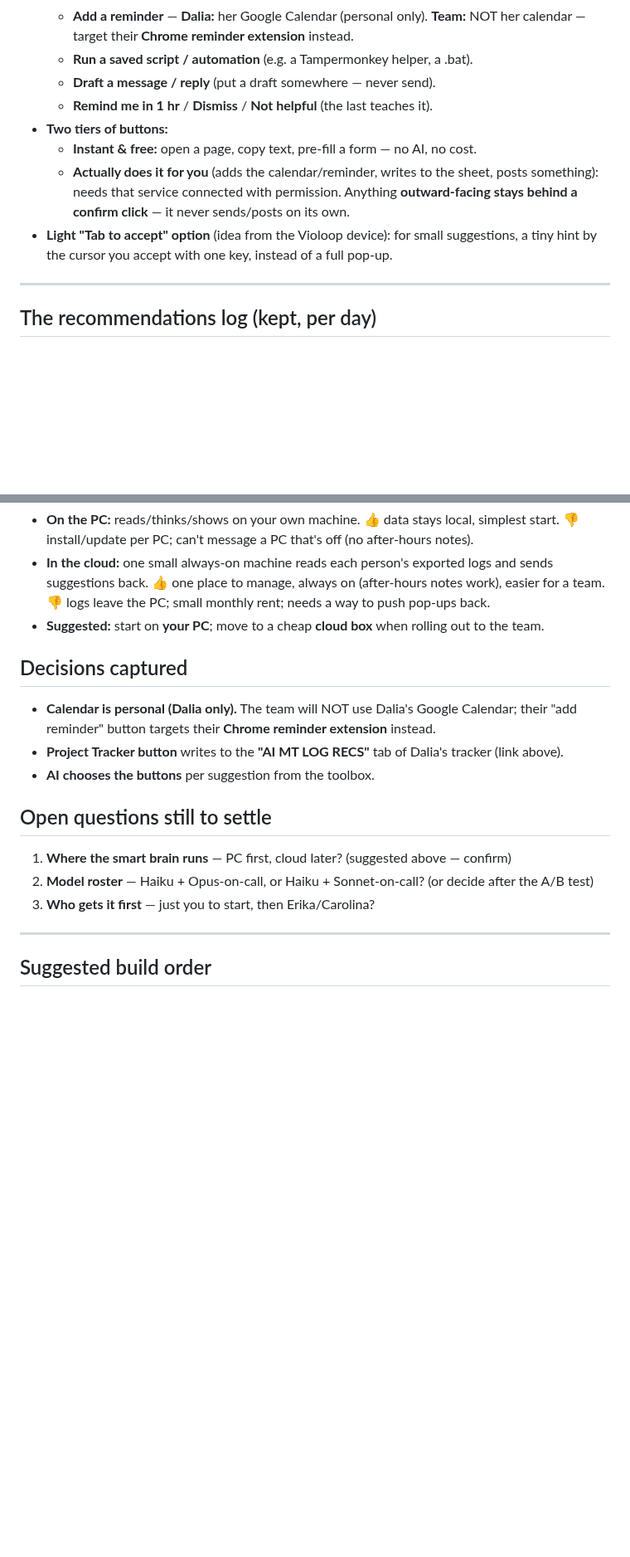
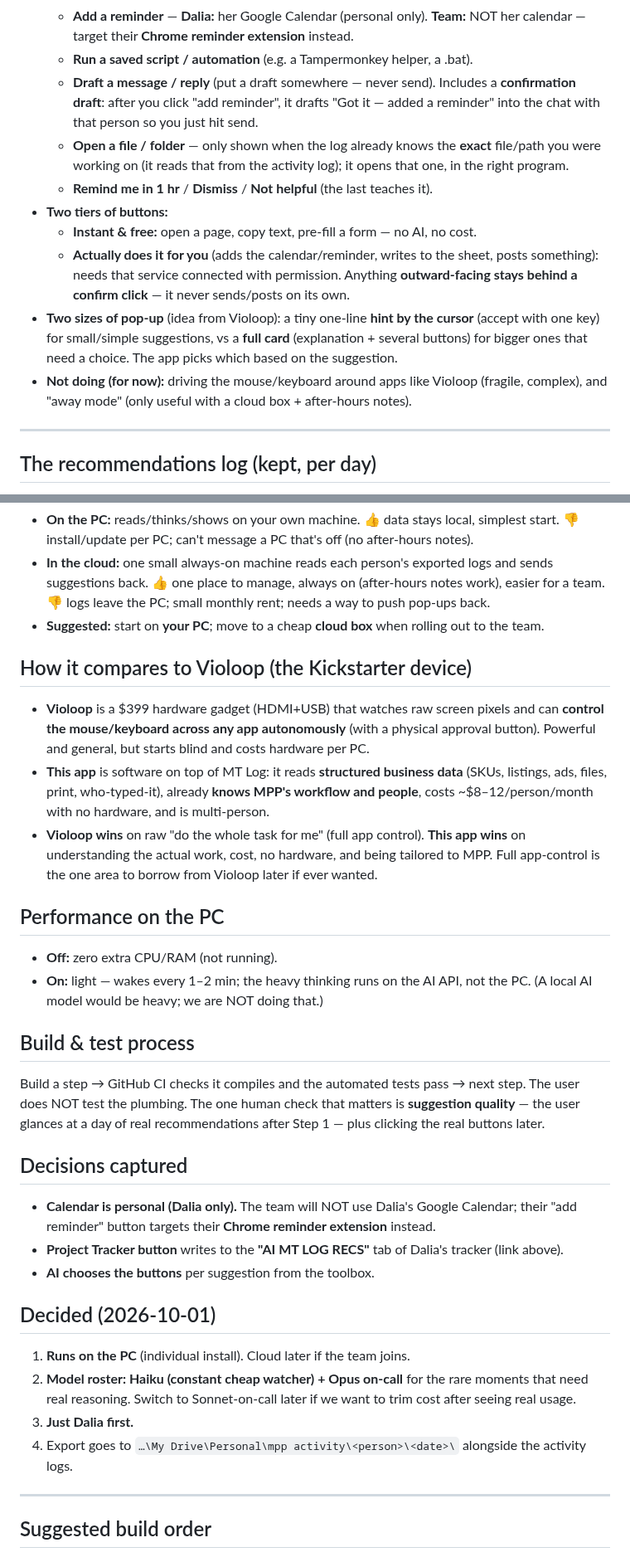
Before and after one commit to modernpinkpaper/Test, a Markdown page: docs/LIVE_ASSISTANT_PLAN.md, 2 parts joined by grey strips. Shown at 83% size. Drawn GitHub-style; blank space fills up the shorter version.

Commit message:
Docs: Live Assistant plan - lock decisions + Violoop comparison
Add Violoop vs this-app comparison, PC performance note, build/test process,
confirmation-reply draft + file-open-from-log + two-popup-sizes to the toolbox,
and lock decisions: PC install, Haiku + Opus-on-call, Dalia first, export to
the person/date mpp activity folder.

Co-Authored-By: Claude Opus 4.8 <noreply@anthropic.com>
Claude-Session: https://claude.ai/code/session_01WiMvjntpvmQPjDSDc9ZY9Z

```diff
--- a/docs/LIVE_ASSISTANT_PLAN.md
+++ b/docs/LIVE_ASSISTANT_PLAN.md
@@ -98,15 +98,22 @@ is automatic.
   - **Add a reminder** — **Dalia:** her Google Calendar (personal only). **Team:** NOT her
     calendar — target their **Chrome reminder extension** instead.
   - **Run a saved script / automation** (e.g. a Tampermonkey helper, a .bat).
-  - **Draft a message / reply** (put a draft somewhere — never send).
+  - **Draft a message / reply** (put a draft somewhere — never send). Includes a **confirmation
+    draft**: after you click "add reminder", it drafts "Got it — added a reminder" into the chat
+    with that person so you just hit send.
+  - **Open a file / folder** — only shown when the log already knows the **exact** file/path you
+    were working on (it reads that from the activity log); it opens that one, in the right program.
   - **Remind me in 1 hr** / **Dismiss** / **Not helpful** (the last teaches it).
 - **Two tiers of buttons:**
   - **Instant & free:** open a page, copy text, pre-fill a form — no AI, no cost.
   - **Actually does it for you** (adds the calendar/reminder, writes to the sheet, posts
     something): needs that service connected with permission. Anything **outward-facing stays
     behind a confirm click** — it never sends/posts on its own.
-- **Light "Tab to accept" option** (idea from the Violoop device): for small suggestions, a tiny
-  hint by the cursor you accept with one key, instead of a full pop-up.
+- **Two sizes of pop-up** (idea from Violoop): a tiny one-line **hint by the cursor** (accept with
+  one key) for small/simple suggestions, vs a **full card** (explanation + several buttons) for
+  bigger ones that need a choice. The app picks which based on the suggestion.
+- **Not doing (for now):** driving the mouse/keyboard around apps like Violoop (fragile, complex),
+  and "away mode" (only useful with a cloud box + after-hours notes).
 
 ---
 
@@ -185,6 +192,30 @@ decision is a cheap **A/B test on one real day of logs**.
   👎 logs leave the PC; small monthly rent; needs a way to push pop-ups back.
 - **Suggested:** start on **your PC**; move to a cheap **cloud box** when rolling out to the team.
 
+## How it compares to Violoop (the Kickstarter device)
+
+- **Violoop** is a $399 hardware gadget (HDMI+USB) that watches raw screen pixels and can
+  **control the mouse/keyboard across any app autonomously** (with a physical approval button).
+  Powerful and general, but starts blind and costs hardware per PC.
+- **This app** is software on top of MT Log: it reads **structured business data** (SKUs,
+  listings, ads, files, print, who-typed-it), already **knows MPP's workflow and people**, costs
+  ~$8–12/person/month with no hardware, and is multi-person.
+- **Violoop wins** on raw "do the whole task for me" (full app control). **This app wins** on
+  understanding the actual work, cost, no hardware, and being tailored to MPP. Full app-control
+  is the one area to borrow from Violoop later if ever wanted.
+
+## Performance on the PC
+
+- **Off:** zero extra CPU/RAM (not running).
+- **On:** light — wakes every 1–2 min; the heavy thinking runs on the AI API, not the PC. (A
+  local AI model would be heavy; we are NOT doing that.)
+
+## Build & test process
+
+Build a step → GitHub CI checks it compiles and the automated tests pass → next step. The user
+does NOT test the plumbing. The one human check that matters is **suggestion quality** — the user
+glances at a day of real recommendations after Step 1 — plus clicking the real buttons later.
+
 ## Decisions captured
 
 - **Calendar is personal (Dalia only).** The team will NOT use Dalia's Google Calendar; their
@@ -192,11 +223,13 @@ decision is a cheap **A/B test on one real day of logs**.
 - **Project Tracker button** writes to the **"AI MT LOG RECS"** tab of Dalia's tracker (link above).
 - **AI chooses the buttons** per suggestion from the toolbox.
 
-## Open questions still to settle
+## Decided (2026-10-01)
 
-1. **Where the smart brain runs** — PC first, cloud later? (suggested above — confirm)
-2. **Model roster** — Haiku + Opus-on-call, or Haiku + Sonnet-on-call? (or decide after the A/B test)
-3. **Who gets it first** — just you to start, then Erika/Carolina?
+1. **Runs on the PC** (individual install). Cloud later if the team joins.
+2. **Model roster: Haiku (constant cheap watcher) + Opus on-call** for the rare moments that need
+   real reasoning. Switch to Sonnet-on-call later if we want to trim cost after seeing real usage.
+3. **Just Dalia first.**
+4. Export goes to `…\My Drive\Personal\mpp activity\<person>\<date>\` alongside the activity logs.
 
 ---
 
```
